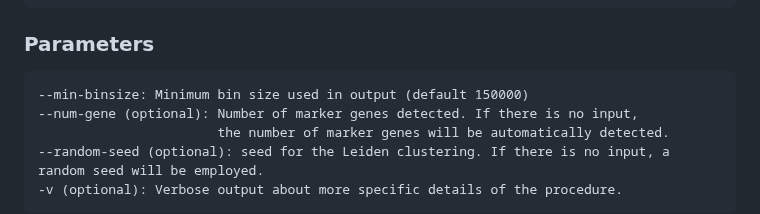
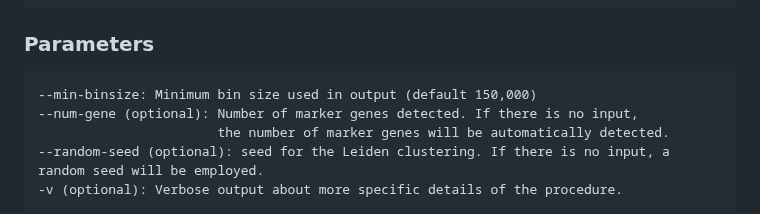
Before and after one commit to dyxstat/MetaCC, a Markdown page: README.md, the part around the change. Drawn GitHub-style.

````diff
--- a/README.md
+++ b/README.md
@@ -167,7 +167,7 @@ python ./MetaCC.py bin --cover [Parameters] FASTA_file OUTPUT_directory
 ```
 ### Parameters
 ```
---min-binsize: Minimum bin size used in output (default 150000)
+--min-binsize: Minimum bin size used in output (default 150,000)
 --num-gene (optional): Number of marker genes detected. If there is no input,
                        the number of marker genes will be automatically detected.
 --random-seed (optional): seed for the Leiden clustering. If there is no input, a random seed will be employed.
````
